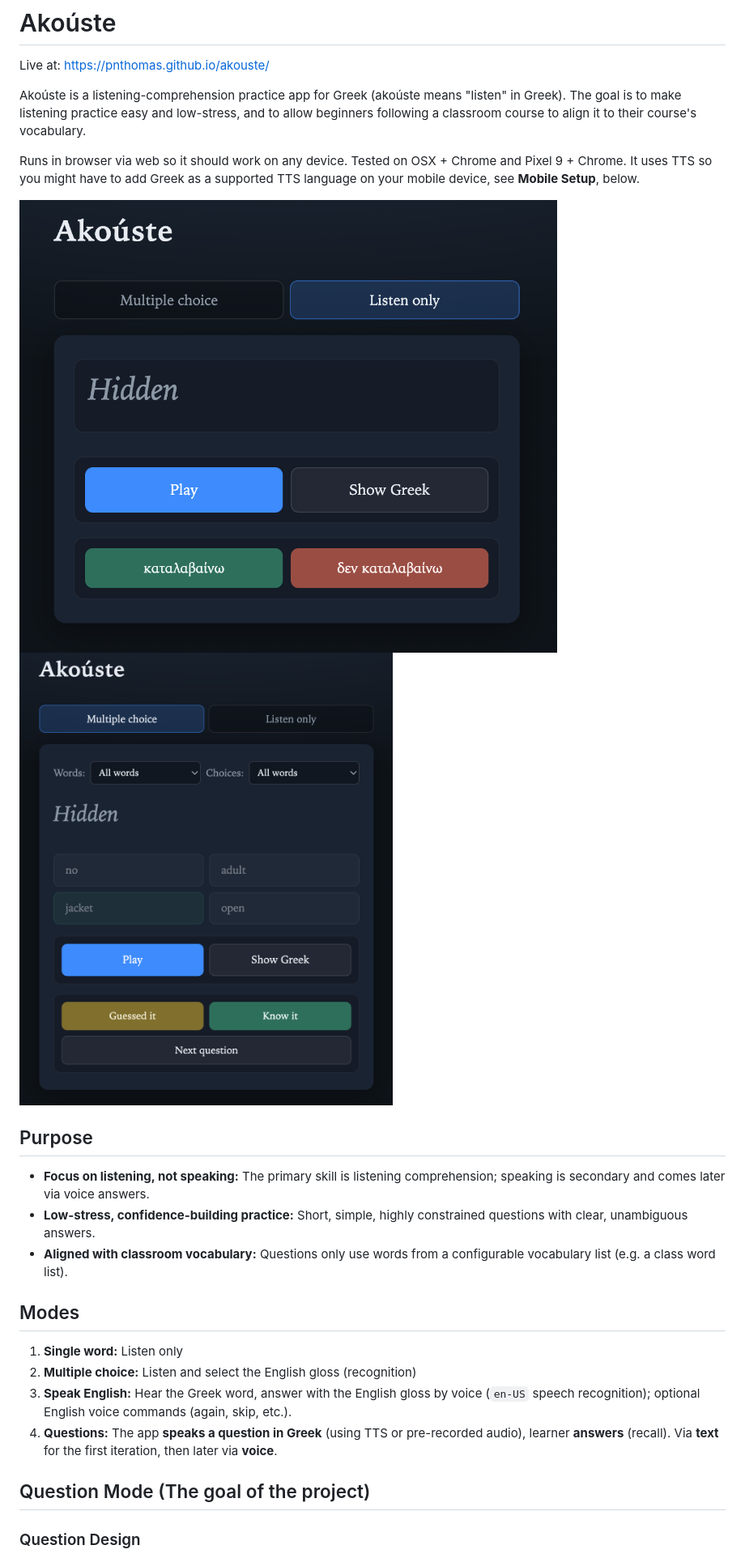
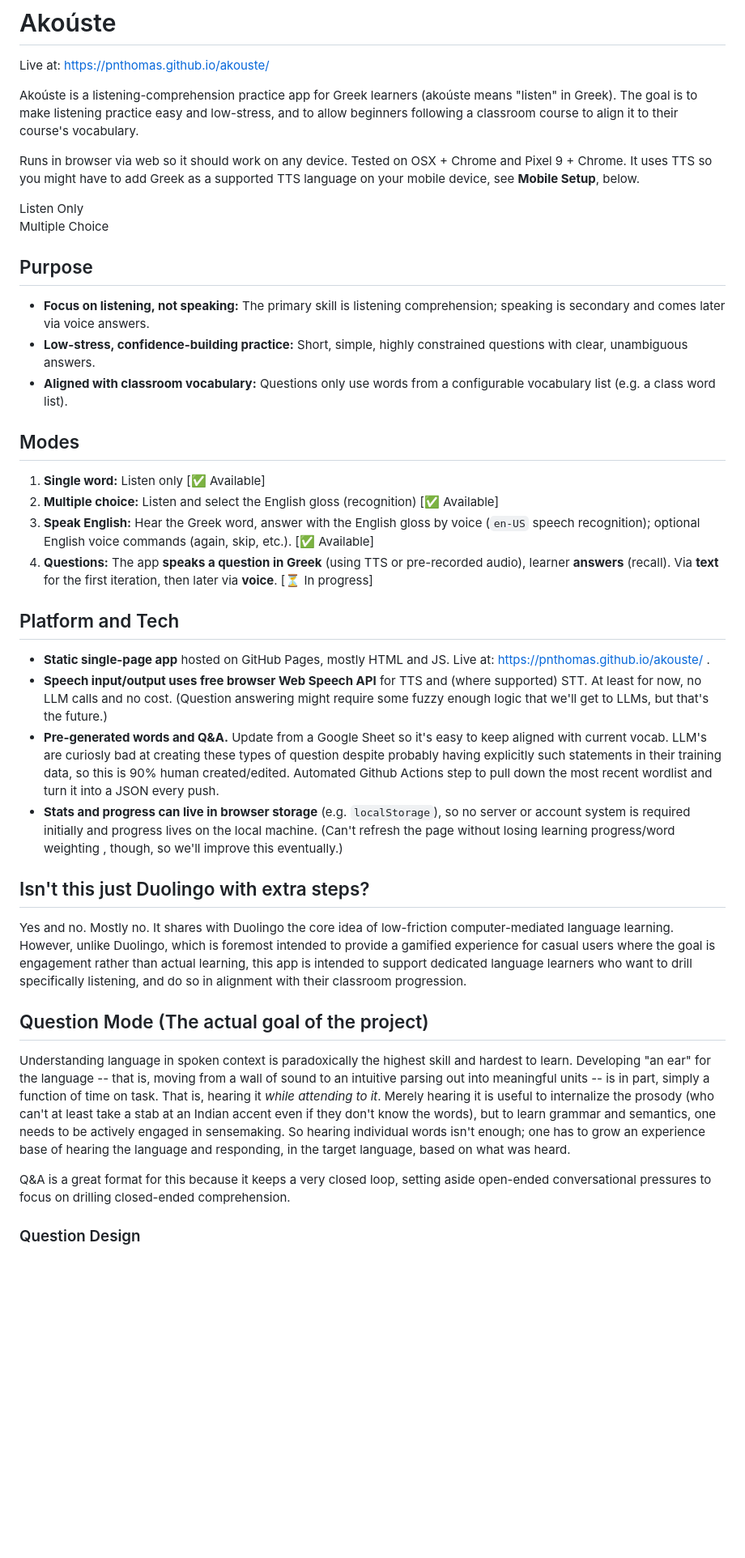
Before and after one commit to pnthomas/akouste, a Markdown page: README.md, the part around one of its changes. Shown at 81% size. Drawn GitHub-style; blank space fills up the shorter version.

Commit message:
README: refresh modes, platform notes, and audience framing.
Document available modes, expand platform/tech and question-mode context, and streamline screenshots section.

Made-with: Cursor

```diff
--- a/README.md
+++ b/README.md
@@ -2,12 +2,12 @@
 
 Live at: [https://pnthomas.github.io/akouste/](https://pnthomas.github.io/akouste/)
 
-Akoúste is a listening-comprehension practice app for Greek (akoúste means "listen" in Greek). The goal is to make listening practice easy and low-stress, and to allow beginners following a classroom course to align it to their course's vocabulary.
+Akoúste is a listening-comprehension practice app for Greek learners (akoúste means "listen" in Greek). The goal is to make listening practice easy and low-stress, and to allow beginners following a classroom course to align it to their course's vocabulary.
 
 Runs in browser via web so it should work on any device. Tested on OSX + Chrome and Pixel 9 + Chrome. It uses TTS so you might have to add Greek as a supported TTS language on your mobile device, see **Mobile Setup**, below.
 
-![Listen Only](docs/listen_mode.png)
-![Multiple Choice](docs/multiple_choice_mode.png)
+Listen Only
+Multiple Choice
 
 ## Purpose
 
@@ -17,12 +17,27 @@ Runs in browser via web so it should work on any device. Tested on OSX + Chrome
 
 ## Modes
 
-1. **Single word:** Listen only
-2. **Multiple choice:** Listen and select the English gloss (recognition)
-3. **Speak English:** Hear the Greek word, answer with the English gloss by voice (`en-US` speech recognition); optional English voice commands (again, skip, etc.).
-4. **Questions:** The app **speaks a question in Greek** (using TTS or pre-recorded audio), learner **answers** (recall). Via **text** for the first iteration, then later via **voice**.
+1. **Single word:** Listen only [✅ Available]
+2. **Multiple choice:** Listen and select the English gloss (recognition) [✅ Available]
+3. **Speak English:** Hear the Greek word, answer with the English gloss by voice (`en-US` speech recognition); optional English voice commands (again, skip, etc.). [✅ Available]
+4. **Questions:** The app **speaks a question in Greek** (using TTS or pre-recorded audio), learner **answers** (recall). Via **text** for the first iteration, then later via **voice**. [⏳ In progress]
 
-## Question Mode (The goal of the project)
+## Platform and Tech
+
+- **Static single-page app** hosted on GitHub Pages, mostly HTML and JS. Live at: [https://pnthomas.github.io/akouste/](https://pnthomas.github.io/akouste/) .
+- **Speech input/output uses free browser Web Speech API** for TTS and (where supported) STT. At least for now, no LLM calls and no cost. (Question answering might require some fuzzy enough logic that we'll get to LLMs, but that's the future.)
+- **Pre-generated words and Q&A.** Update from a Google Sheet so it's easy to keep aligned with current vocab.  LLM's are curiosly bad at creating these types of question despite probably having explicitly such statements in their training data, so this is 90% human created/edited. Automated Github Actions step to pull down the most recent wordlist and turn it into a JSON every push.
+- **Stats and progress can live in browser storage** (e.g. `localStorage`), so no server or account system is required initially and progress lives on the local machine. (Can't refresh the page without losing learning progress/word weighting , though, so we'll improve this eventually.)
+
+## Isn't this just Duolingo with extra steps?
+
+Yes and no. Mostly no. It shares with Duolingo the core idea of low-friction computer-mediated language learning. However, unlike Duolingo, which is foremost intended to provide a gamified experience for casual users where the goal is engagement rather than actual learning, this app is intended to support dedicated language learners who want to drill specifically listening, and do so in alignment with their classroom progression.
+
+## Question Mode (The actual goal of the project)
+
+Understanding language in spoken context is paradoxically the highest skill and hardest to learn. Developing "an ear" for the language -- that is, moving from a wall of sound to an intuitive parsing out into meaningful units -- is in part, simply a function of time on task. That is, hearing it *while attending to it*. Merely hearing it is useful to internalize the prosody (who can't at least take a stab at an Indian accent even if they don't know the words), but to learn grammar and semantics, one needs to be actively engaged in sensemaking. So hearing individual words isn't enough; one has to grow an experience base of hearing the language and responding, in the target language, based on what was heard.
+
+Q&A is a great format for this because it keeps a very closed loop, setting aside open-ended conversational pressures to focus on drilling closed-ended comprehension.
 
 ### Question Design
 
```
Also changed, not shown: other parts of README.md (+6 -25 lines).
